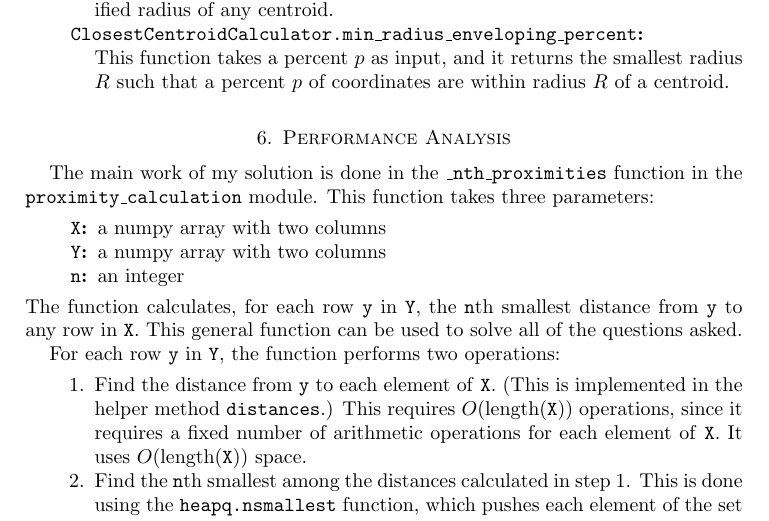
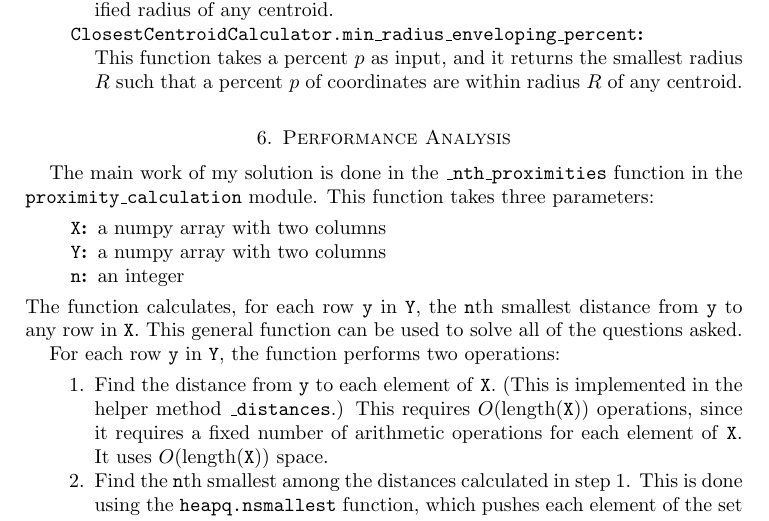
Before and after one commit to vnavkal/apm_challenge, a LaTeX paper (documentation.tex): part of page 2 of 3, cut so that both start at the same text. Compiled offline with pdfLaTeX.

Commit message:
small changes to documentation

```diff
--- a/documentation.tex
+++ b/documentation.tex
@@ -98,7 +98,7 @@ Here are my solutions to the problems.  They can be reproduced by running
 \item[\texttt{ClosestCentroidCalculator.num\_coordinates\_within}]\ \\
   This function calculates the number of coordinates that are within a specified radius of any centroid.
 \item[\texttt{ClosestCentroidCalculator.min\_radius\_enveloping\_percent}]\ \\
-  This function takes a percent $p$ as input, and it returns the smallest radius $R$ such that a percent $p$ of coordinates are within radius $R$ of a centroid.
+  This function takes a percent $p$ as input, and it returns the smallest radius $R$ such that a percent $p$ of coordinates are within radius $R$ of any centroid.
 \end{description}
 
 \section{Performance Analysis}
@@ -112,7 +112,7 @@ The function calculates, for each row \texttt{y} in \texttt{Y}, the \texttt{n}th
 
 For each row \texttt{y} in \texttt{Y}, the function performs two operations:
 \begin{itemize}
-\item[1.] Find the distance from \texttt{y} to each element of \texttt{X}.  (This is implemented in the helper method \texttt{distances}.)  This requires $O(\mbox{length}(\texttt{X}))$ operations, since it requires a fixed number of arithmetic operations for each element of \texttt{X}.  It uses $O(\mbox{length}(\texttt{X}))$ space.
+\item[1.] Find the distance from \texttt{y} to each element of \texttt{X}.  (This is implemented in the helper method \texttt{\_distances}.)  This requires $O(\mbox{length}(\texttt{X}))$ operations, since it requires a fixed number of arithmetic operations for each element of \texttt{X}.  It uses $O(\mbox{length}(\texttt{X}))$ space.
 \item[2.] Find the \texttt{n}th smallest among the distances calculated in step 1.  This is done using the \texttt{heapq.nsmallest} function, which pushes each element of the set of distances into a heap of fixed size \texttt{n} and then sorts the final heap.  Since each push into a heap of size \texttt{n} is done in $O(\log \texttt{n})$ time and sorting the heap takes $O(\texttt{n}\log \texttt{n})$ time, the operation terminates in $O((\mbox{length(\texttt{X})}+\texttt{n})\log \texttt{n})$ time.  It requires $O(\texttt{n})$ space, for the heap of size \texttt{n}.
 \end{itemize}
 The time required for the entire method to run is therefore
```
Also changed, not shown: documentation.pdf.
